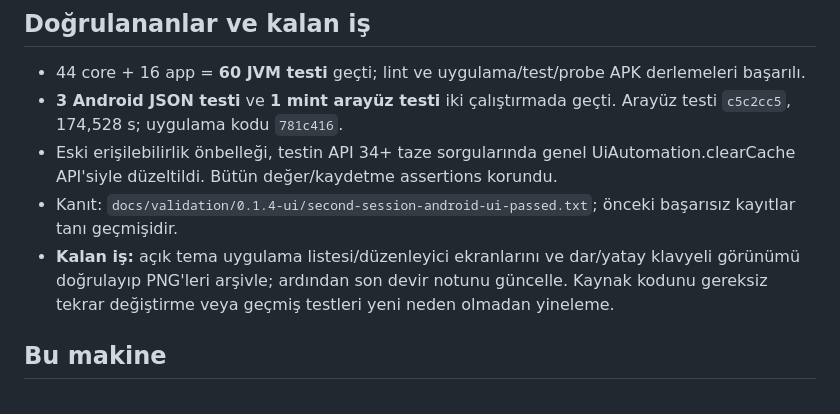
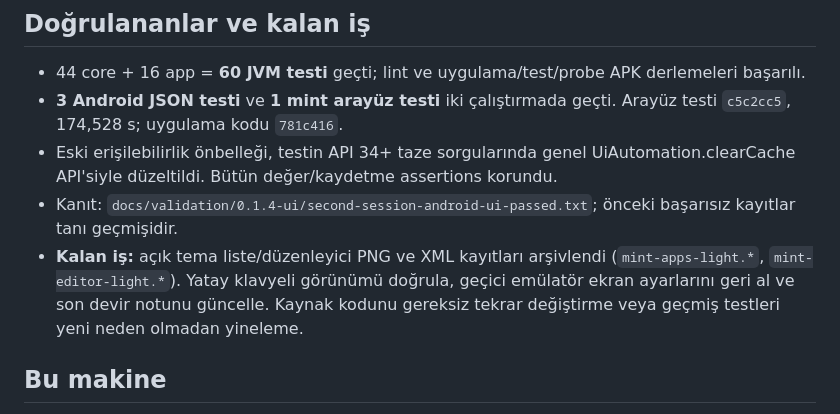
Before and after one commit to ssad96291-png/uygulama-1, a Markdown page: docs/HANDOFF.md, the part around one of its changes. Drawn GitHub-style.

```diff
--- a/docs/HANDOFF.md
+++ b/docs/HANDOFF.md
@@ -14,7 +14,7 @@ Son uygulama/test kaynak değişikliği `781c416`; `db691cf` bunun başarılı d
 - **3 Android JSON testi** ve **1 mint arayüz testi** iki çalıştırmada geçti. Arayüz testi `c5c2cc5`, 174,528 s; uygulama kodu `781c416`.
 - Eski erişilebilirlik önbelleği, testin API 34+ taze sorgularında genel UiAutomation.clearCache API'siyle düzeltildi. Bütün değer/kaydetme assertions korundu.
 - Kanıt: `docs/validation/0.1.4-ui/second-session-android-ui-passed.txt`; önceki başarısız kayıtlar tanı geçmişidir.
-- **Kalan iş:** açık tema uygulama listesi/düzenleyici ekranlarını ve dar/yatay klavyeli görünümü doğrulayıp PNG'leri arşivle; ardından son devir notunu güncelle. Kaynak kodunu gereksiz tekrar değiştirme veya geçmiş testleri yeni neden olmadan yineleme.
+- **Kalan iş:** açık tema liste/düzenleyici PNG ve XML kayıtları arşivlendi (`mint-apps-light.*`, `mint-editor-light.*`). Yatay klavyeli görünümü doğrula, geçici emülatör ekran ayarlarını geri al ve son devir notunu güncelle. Kaynak kodunu gereksiz tekrar değiştirme veya geçmiş testleri yeni neden olmadan yineleme.
 
 ## Bu makine
 
```
Also changed, not shown: other parts of docs/HANDOFF.md (+1 -1 lines), docs/WORK_LOG.md (+6 -0 lines), docs/conversations/2026-11-11.md (+10 -0 lines), docs/validation/0.1.4-ui/mint-editor-light.png (added), 1 other file.
